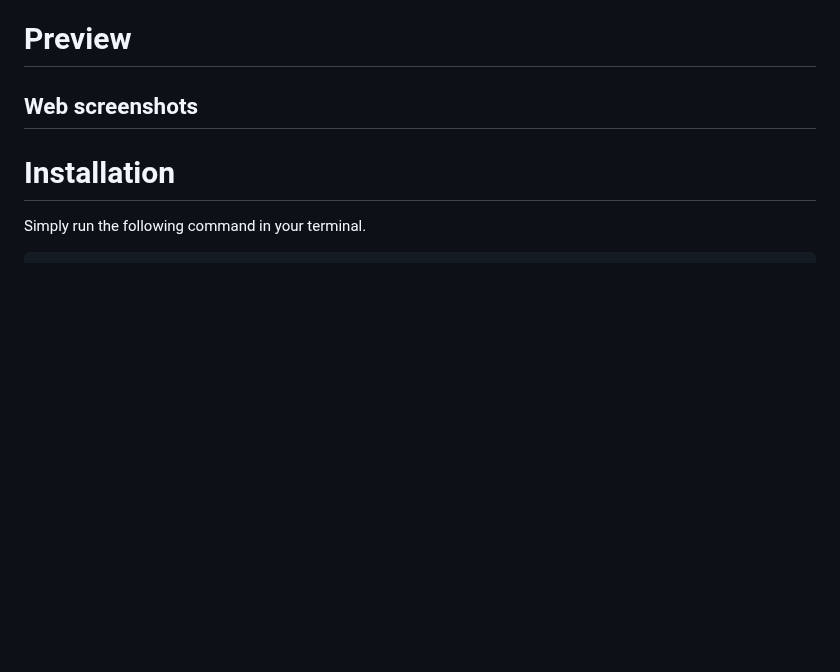
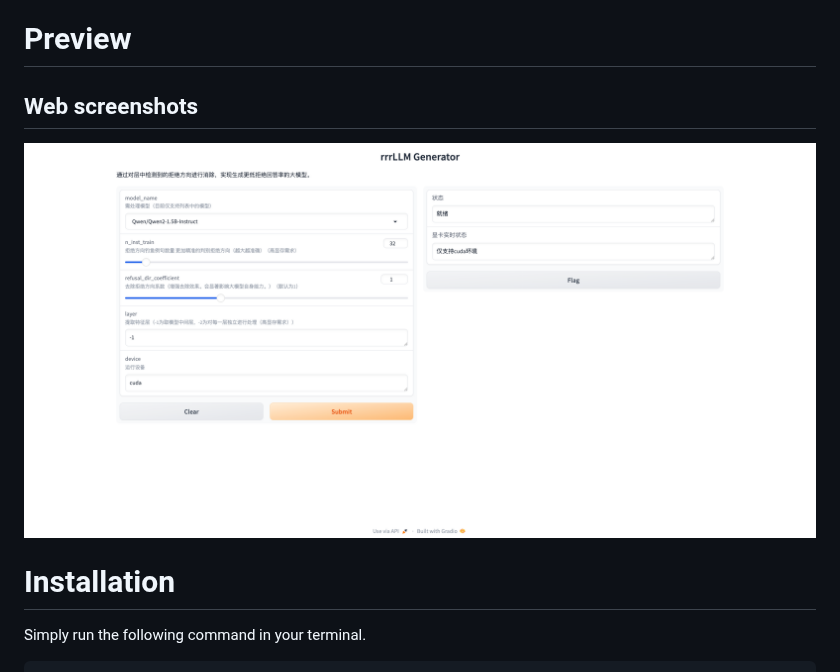
Before and after one commit to LiguseCorp/rrrLLM-generator, a Markdown page: README.md, the part around the change. GitHub-like rendering; pictures changed too: assets/image.png (added); blank space fills up the shorter version.

Commit message:
Add web screenshots

```diff
--- a/README.md
+++ b/README.md
@@ -6,6 +6,7 @@ Rare Refusal-Reply LLM generator. Aimed at generating a new model based on an ex
 
 ## Web screenshots
 
+![image.png](assets/image.png)
 
 # Installation
 
```
